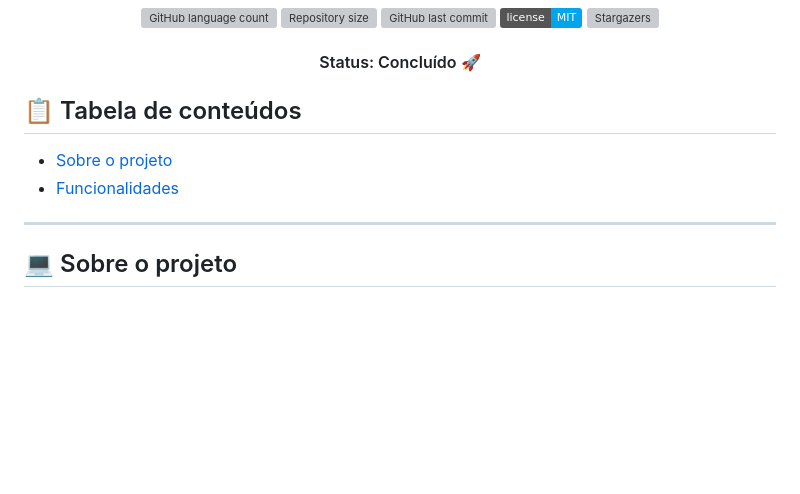
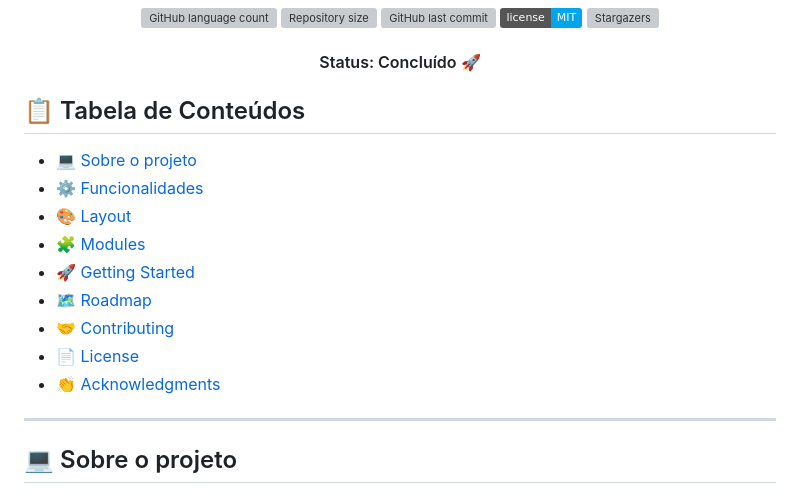
Before and after one commit to Paulo-Ricard0/Quiz-Baleias, a Markdown page: README.md, the part around the change. Rendered like a GitHub page; badges without logos; blank space fills up the shorter version; grey boxes are pictures that could not be loaded.

```diff
--- a/README.md
+++ b/README.md
@@ -26,11 +26,17 @@
    Status: Concluído 🚀
 </h4>
 
-## 📋 Tabela de conteúdos
-<!--ts-->
-   * [Sobre o projeto](#-sobre-o-projeto)
-   * [Funcionalidades](#funcionalidades)
-<!--te-->
+## 📋 Tabela de Conteúdos
+- [💻 Sobre o projeto](#-sobre-o-projeto)
+- [⚙️ Funcionalidades](#-funcionalidades)
+- [🎨 Layout](#layout)
+- [🧩 Modules](#modules)
+- [🚀 Getting Started](#-getting-started)
+- [🗺 Roadmap](#-roadmap)
+- [🤝 Contributing](#-contributing)
+- [📄 License](#-license)
+- [👏 Acknowledgments](#-acknowledgments)
+
 
 ---
 
```
